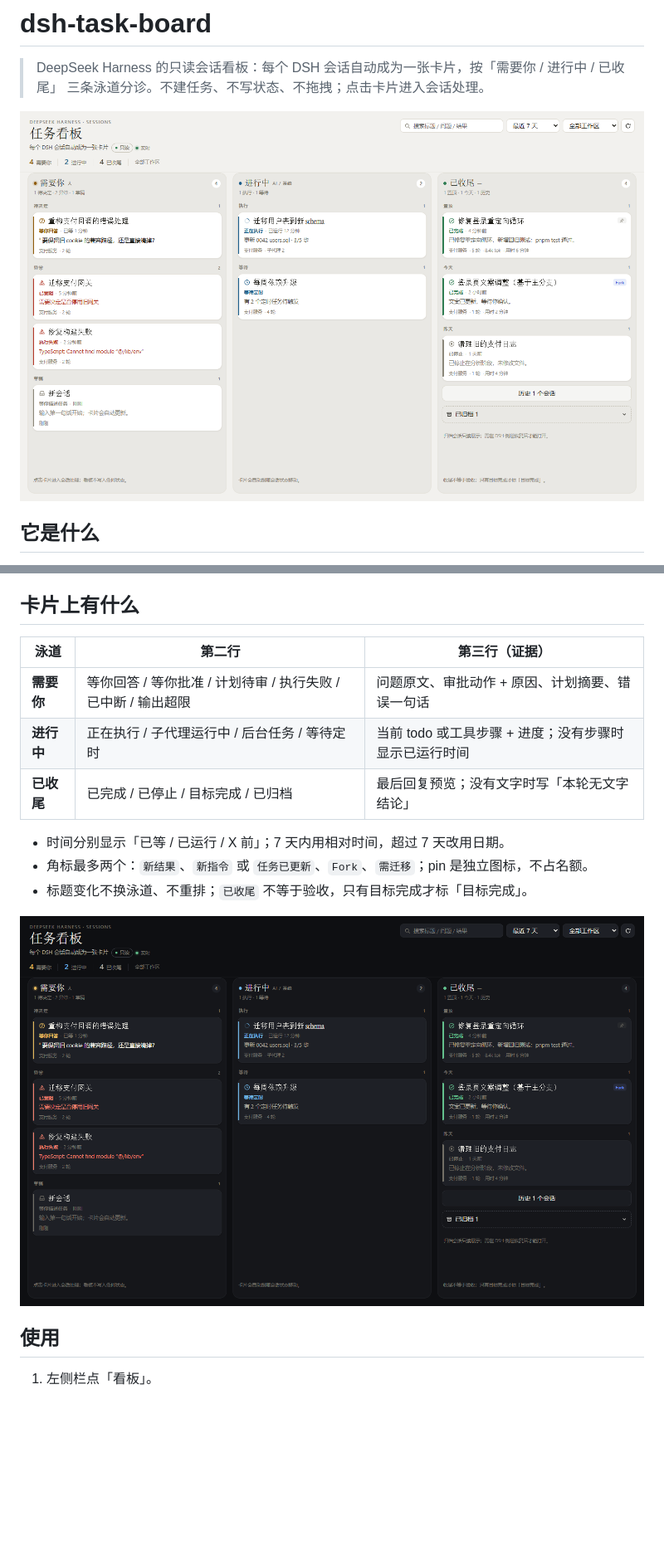
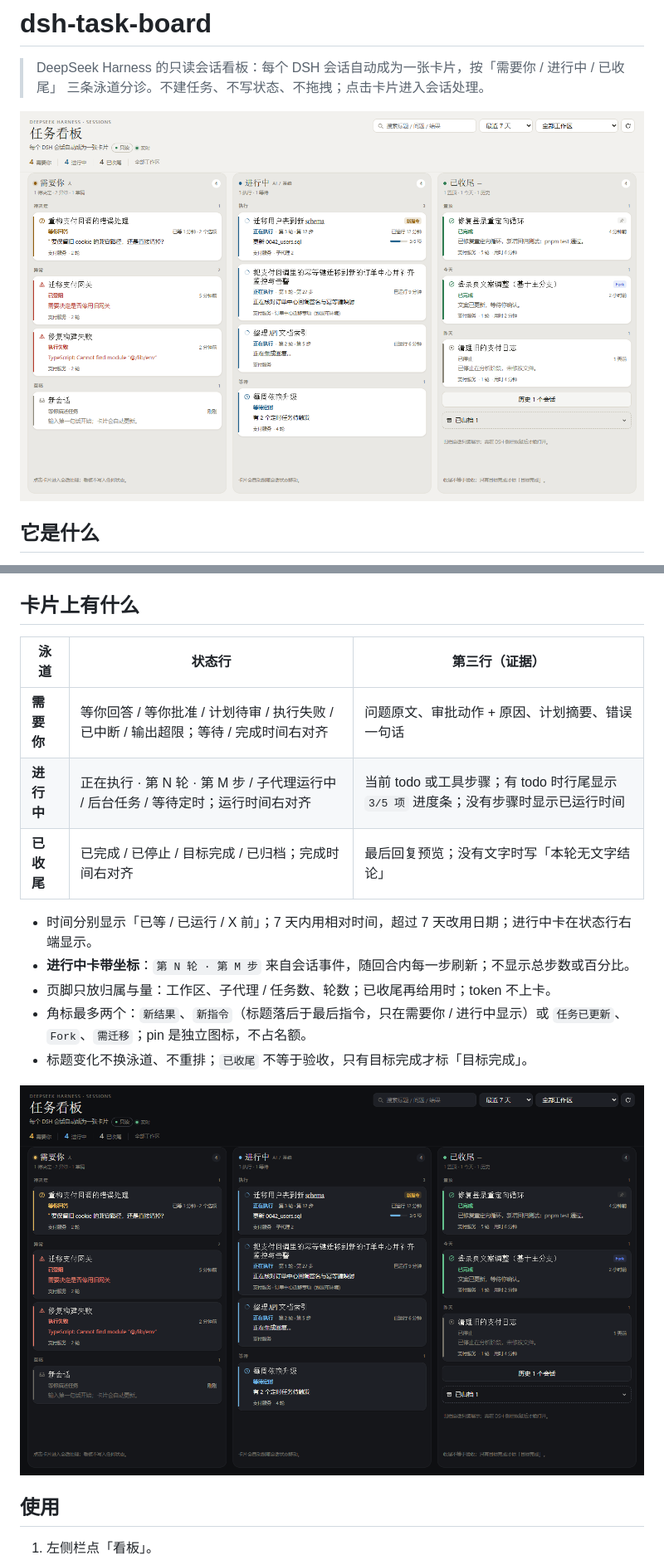
Before and after one commit to a285292107s/dsh-task-board, a Markdown page: README.md, 2 parts joined by grey strips. Shown at 83% size. Rendered like a GitHub page; pictures changed too: screenshots/01-desktop-light.png, screenshots/03-desktop-dark.png; blank space fills up the shorter version.

```diff
--- a/README.md
+++ b/README.md
@@ -18,14 +18,17 @@
 
 ## 卡片上有什么
 
-| 泳道 | 第二行 | 第三行（证据） |
+| 泳道 | 状态行 | 第三行（证据） |
 | --- | --- | --- |
-| **需要你** | 等你回答 / 等你批准 / 计划待审 / 执行失败 / 已中断 / 输出超限 | 问题原文、审批动作 + 原因、计划摘要、错误一句话 |
-| **进行中** | 正在执行 / 子代理运行中 / 后台任务 / 等待定时 | 当前 todo 或工具步骤 + 进度；没有步骤时显示已运行时间 |
-| **已收尾** | 已完成 / 已停止 / 目标完成 / 已归档 | 最后回复预览；没有文字时写「本轮无文字结论」 |
+| **需要你** | 等你回答 / 等你批准 / 计划待审 / 执行失败 / 已中断 / 输出超限；等待 / 完成时间右对齐 | 问题原文、审批动作 + 原因、计划摘要、错误一句话 |
+| **进行中** | 正在执行 · 第 N 轮 · 第 M 步 / 子代理运行中 / 后台任务 / 等待定时；运行时间右对齐 | 当前 todo 或工具步骤；有 todo 时行尾显示 `3/5 项` 进度条；没有步骤时显示已运行时间 |
+| **已收尾** | 已完成 / 已停止 / 目标完成 / 已归档；完成时间右对齐 | 最后回复预览；没有文字时写「本轮无文字结论」 |
 
-- 时间分别显示「已等 / 已运行 / X 前」；7 天内用相对时间，超过 7 天改用日期。
-- 角标最多两个：`新结果`、`新指令` 或 `任务已更新`、`Fork`、`需迁移`；pin 是独立图标，不占名额。
+- 时间分别显示「已等 / 已运行 / X 前」；7 天内用相对时间，超过 7 天改用日期；进行中卡在状态行右端显示。
+- **进行中卡带坐标**：`第 N 轮 · 第 M 步` 来自会话事件，随回合内每一步刷新；不显示总步数或百分比。
+- 页脚只放归属与量：工作区、子代理 / 任务数、轮数；已收尾再给用时；token 不上卡。
+- 角标最多两个：`新结果`、`新指令`（标题落后于最后指令，只在需要你 / 进行中显示）或 `任务已更新`、
+  `Fork`、`需迁移`；pin 是独立图标，不占名额。
 - 标题变化不换泳道、不重排；`已收尾` 不等于验收，只有目标完成才标「目标完成」。
 
 ![会话看板 · 深色](screenshots/03-desktop-dark.png)
```
Also changed, not shown: screenshots/05-mobile-light.png, 3 other files.
